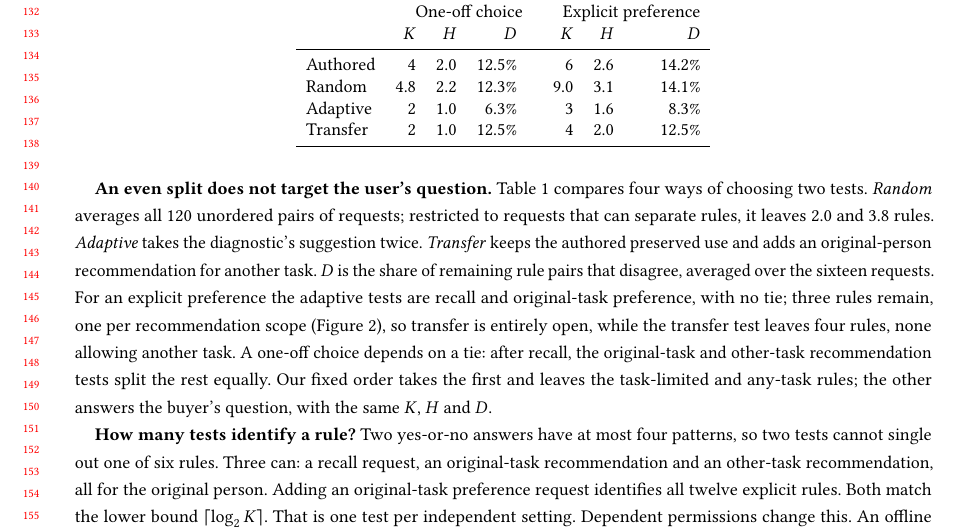
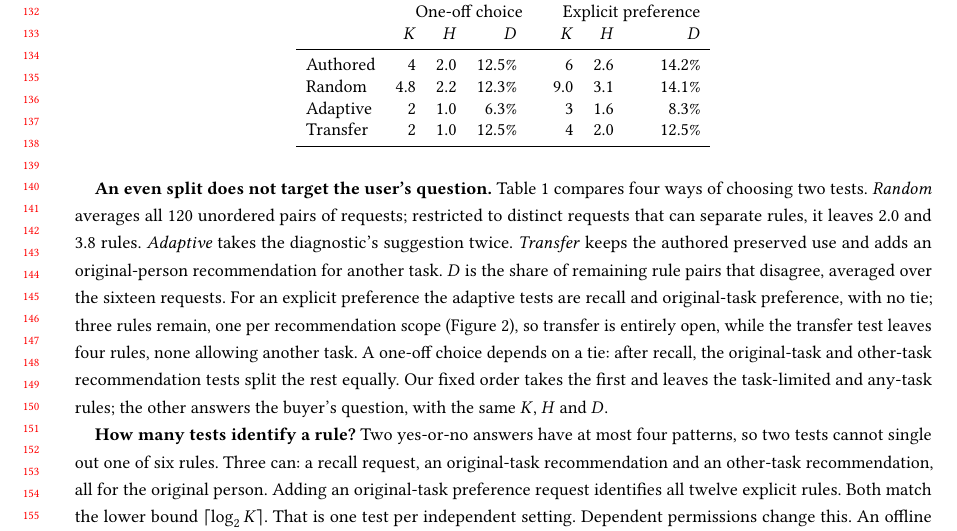
Before and after one commit to tonni19/memory-preview-ambiguity, a LaTeX paper (research/paper/manuscript.tex): part of page 3 of 5, cut so that both start at the same text. Compiled offline with pdfLaTeX.

Commit message:
Say "distinct requests" for the restricted random baseline
The 2.0 and 3.8 rules come from distinct informative requests;
read literally, all informative requests give 2.2 and 4.0.

```diff
--- a/research/paper/manuscript.tex
+++ b/research/paper/manuscript.tex
@@ -74,7 +74,7 @@ We ask which future requests distinguish the rules consistent with a preview. Fo
 \begin{tabular}{lrrr@{\qquad}rrr}\toprule &\multicolumn{3}{c}{One-off choice}&\multicolumn{3}{c}{Explicit preference}\\
 &$K$&$H$&$D$&$K$&$H$&$D$\\\midrule\previewrows\\\bottomrule\end{tabular}\end{table}
 
-\textbf{An even split does not target the user's question.} Table~\ref{t:metrics} compares four ways of choosing two tests. \emph{Random} averages all 120 unordered pairs of requests; restricted to requests that can separate rules, it leaves 2.0 and 3.8 rules. \emph{Adaptive} takes the diagnostic's suggestion twice. \emph{Transfer} keeps the authored preserved use and adds an original-person recommendation for another task. $D$ is the share of remaining rule pairs that disagree, averaged over the sixteen requests. For an explicit preference the adaptive tests are recall and original-task preference, with no tie; three rules remain, one per recommendation scope (Figure~\ref{f:grid}), so transfer is entirely open, while the transfer test leaves four rules, none allowing another task. A one-off choice depends on a tie: after recall, the original-task and other-task recommendation tests split the rest equally. Our fixed order takes the first and leaves the task-limited and any-task rules; the other answers the buyer's question, with the same $K$, $H$ and $D$.
+\textbf{An even split does not target the user's question.} Table~\ref{t:metrics} compares four ways of choosing two tests. \emph{Random} averages all 120 unordered pairs of requests; restricted to distinct requests that can separate rules, it leaves 2.0 and 3.8 rules. \emph{Adaptive} takes the diagnostic's suggestion twice. \emph{Transfer} keeps the authored preserved use and adds an original-person recommendation for another task. $D$ is the share of remaining rule pairs that disagree, averaged over the sixteen requests. For an explicit preference the adaptive tests are recall and original-task preference, with no tie; three rules remain, one per recommendation scope (Figure~\ref{f:grid}), so transfer is entirely open, while the transfer test leaves four rules, none allowing another task. A one-off choice depends on a tie: after recall, the original-task and other-task recommendation tests split the rest equally. Our fixed order takes the first and leaves the task-limited and any-task rules; the other answers the buyer's question, with the same $K$, $H$ and $D$.
 
 \textbf{How many tests identify a rule?} Two yes-or-no answers have at most four patterns, so two tests cannot single out one of six rules. Three can: a recall request, an original-task recommendation and an other-task recommendation, all for the original person. Adding an original-task preference request identifies all twelve explicit rules. Both match the lower bound $\lceil\log_2 K\rceil$. That is one test per independent setting. Dependent permissions change this. An offline sensitivity model makes recommendation, handoff and follow-up require recall and adds expiry (never or from day seven), preference scope (none, original or any task; explicit evidence only), a same-task handoff to one designated person and same-task follow-up; a rule permitting nothing has no expiry. This gives 25 and 77 rules. The 48 requests combine day zero or seven, two persons, two tasks and six purposes (recall, recommendation, preference, handoff, follow-up and trait). The smallest \emph{fixed checklist}, chosen in advance to tell every two rules apart, has six and nine requests, above the bounds of five and seven; adaptive questioning needs at most five and seven.
 
```
Also changed, not shown: research/paper/manuscript.pdf.
